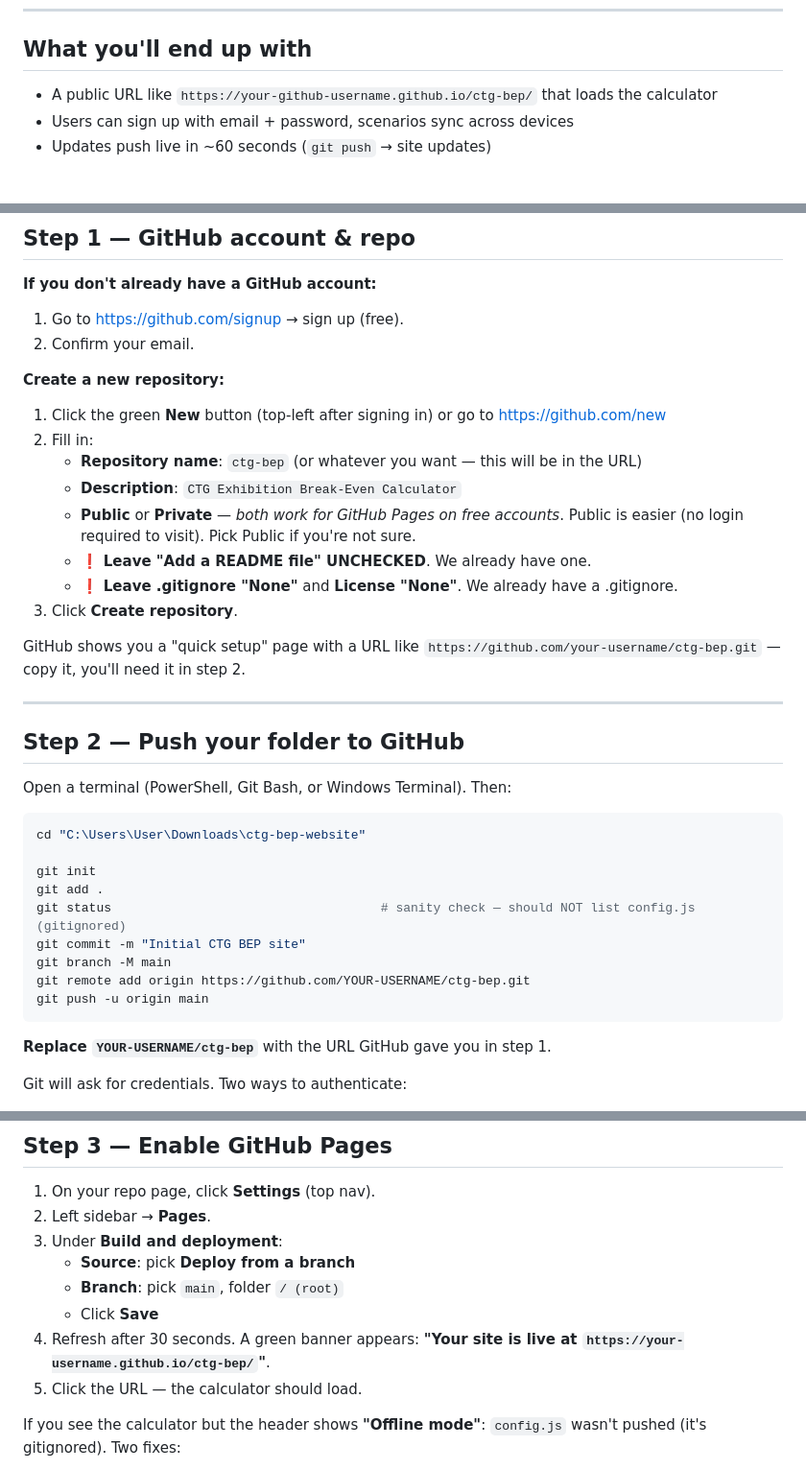
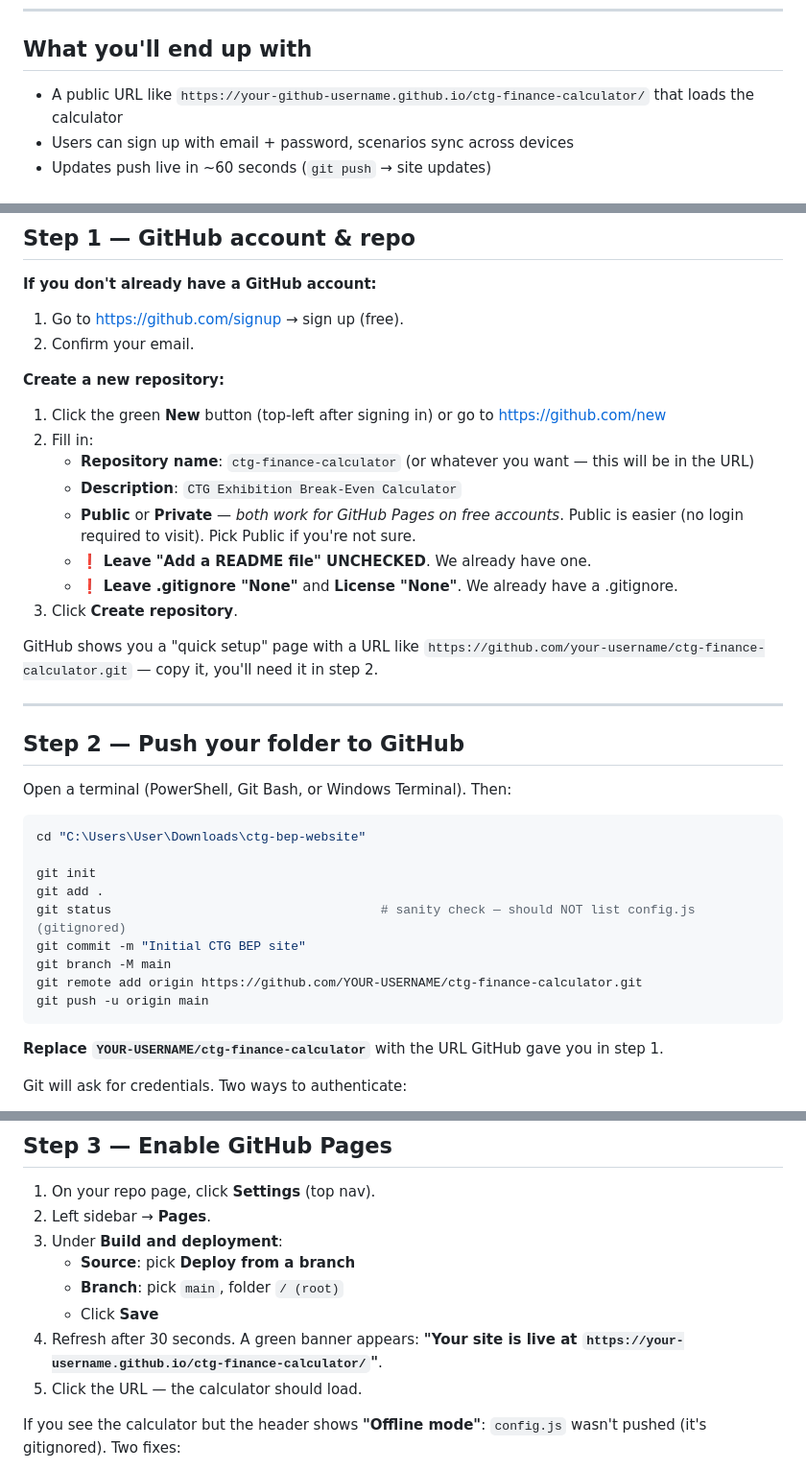
Before and after one commit to darrentehwellness-sketch/CTG-BEP, a Markdown page: DEPLOY.md, 3 parts joined by grey strips. Shown at 96% size. Rendered like a GitHub page.

````diff
--- a/DEPLOY.md
+++ b/DEPLOY.md
@@ -8,7 +8,7 @@ A step-by-step guide for getting `C:\Users\User\Downloads\ctg-bep-website\` from
 
 ## What you'll end up with
 
-- A public URL like `https://your-github-username.github.io/ctg-bep/` that loads the calculator
+- A public URL like `https://your-github-username.github.io/ctg-finance-calculator/` that loads the calculator
 - Users can sign up with email + password, scenarios sync across devices
 - Updates push live in ~60 seconds (`git push` → site updates)
 
@@ -41,14 +41,14 @@ A step-by-step guide for getting `C:\Users\User\Downloads\ctg-bep-website\` from
 
 1. Click the green **New** button (top-left after signing in) or go to <https://github.com/new>
 2. Fill in:
-   - **Repository name**: `ctg-bep` (or whatever you want — this will be in the URL)
+   - **Repository name**: `ctg-finance-calculator` (or whatever you want — this will be in the URL)
    - **Description**: `CTG Exhibition Break-Even Calculator`
    - **Public** or **Private** — *both work for GitHub Pages on free accounts*. Public is easier (no login required to visit). Pick Public if you're not sure.
    - ❗ **Leave "Add a README file" UNCHECKED**. We already have one.
    - ❗ **Leave .gitignore "None"** and **License "None"**. We already have a .gitignore.
 3. Click **Create repository**.
 
-GitHub shows you a "quick setup" page with a URL like `https://github.com/your-username/ctg-bep.git` — copy it, you'll need it in step 2.
+GitHub shows you a "quick setup" page with a URL like `https://github.com/your-username/ctg-finance-calculator.git` — copy it, you'll need it in step 2.
 
 ---
 
@@ -64,11 +64,11 @@ git add .
 git status                                    # sanity check — should NOT list config.js (gitignored)
 git commit -m "Initial CTG BEP site"
 git branch -M main
-git remote add origin https://github.com/YOUR-USERNAME/ctg-bep.git
+git remote add origin https://github.com/YOUR-USERNAME/ctg-finance-calculator.git
 git push -u origin main
 ```
 
-**Replace `YOUR-USERNAME/ctg-bep`** with the URL GitHub gave you in step 1.
+**Replace `YOUR-USERNAME/ctg-finance-calculator`** with the URL GitHub gave you in step 1.
 
 Git will ask for credentials. Two ways to authenticate:
 
@@ -91,7 +91,7 @@ When the push succeeds, refresh your repo page on GitHub — you'll see all your
    - **Source**: pick **Deploy from a branch**
    - **Branch**: pick `main`, folder `/ (root)`
    - Click **Save**
-4. Refresh after 30 seconds. A green banner appears: **"Your site is live at `https://your-username.github.io/ctg-bep/`"**.
+4. Refresh after 30 seconds. A green banner appears: **"Your site is live at `https://your-username.github.io/ctg-finance-calculator/`"**.
 5. Click the URL — the calculator should load.
 
 If you see the calculator but the header shows **"Offline mode"**: `config.js` wasn't pushed (it's gitignored). Two fixes:
````
Also changed, not shown: other parts of DEPLOY.md (+1 -1 lines), INVITE.md (+1 -1 lines), README.md (+1 -1 lines).
